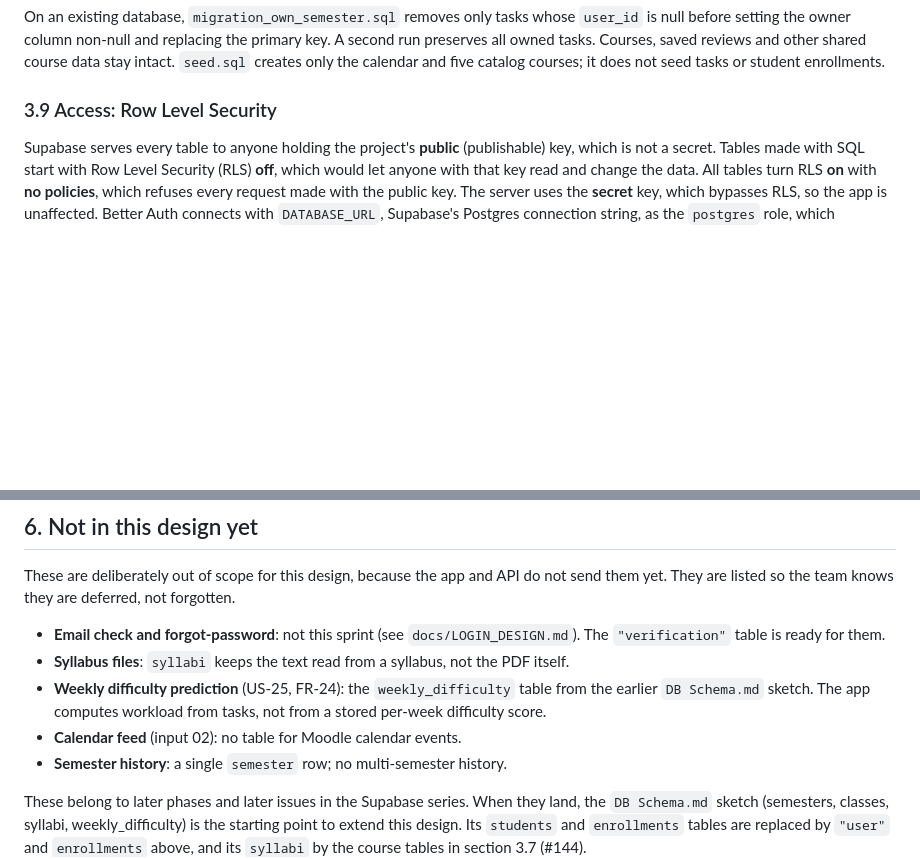
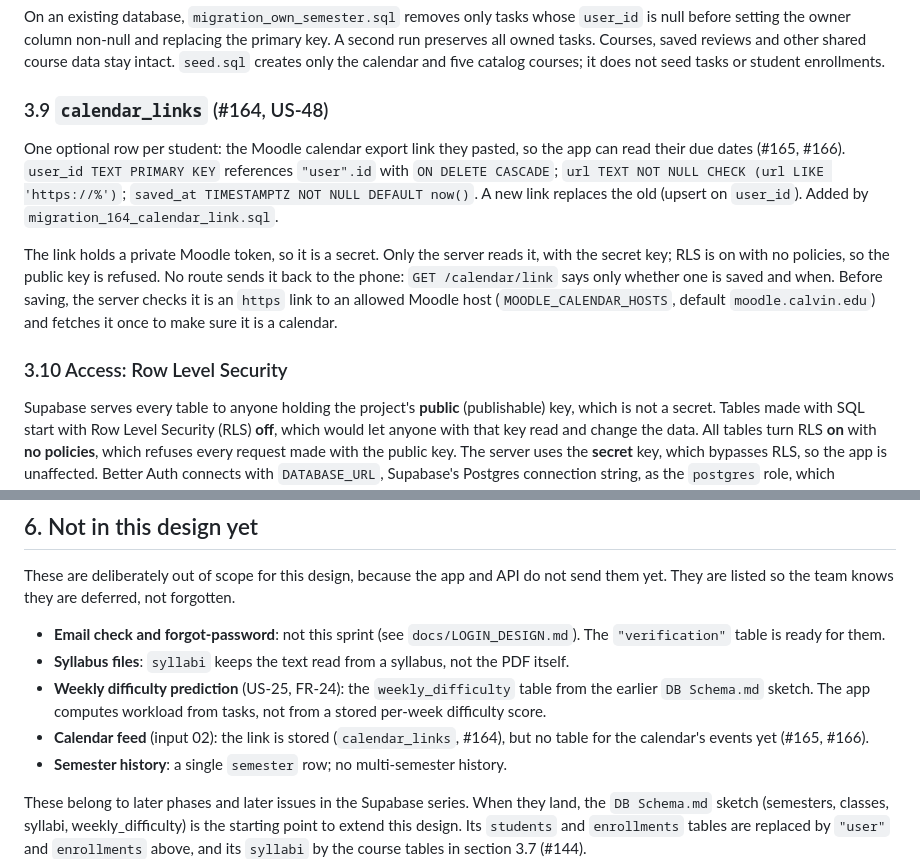
Before and after one commit to Tysonbb9/GroupB, a Markdown page: docs/DATABASE_DESIGN.md, 2 parts joined by grey strips. GitHub-like rendering; blank space fills up the shorter version.

```diff
--- a/docs/DATABASE_DESIGN.md
+++ b/docs/DATABASE_DESIGN.md
@@ -460,7 +460,13 @@ One optional row per student holds `weekly_capacity NUMERIC NOT NULL CHECK (week
 
 On an existing database, `migration_own_semester.sql` removes only tasks whose `user_id` is null before setting the owner column non-null and replacing the primary key. A second run preserves all owned tasks. Courses, saved reviews and other shared course data stay intact. `seed.sql` creates only the calendar and five catalog courses; it does not seed tasks or student enrollments.
 
-### 3.9 Access: Row Level Security
+### 3.9 `calendar_links` (#164, US-48)
+
+One optional row per student: the Moodle calendar export link they pasted, so the app can read their due dates (#165, #166). `user_id TEXT PRIMARY KEY` references `"user".id` with `ON DELETE CASCADE`; `url TEXT NOT NULL CHECK (url LIKE 'https://%')`; `saved_at TIMESTAMPTZ NOT NULL DEFAULT now()`. A new link replaces the old (upsert on `user_id`). Added by `migration_164_calendar_link.sql`.
+
+The link holds a private Moodle token, so it is a secret. Only the server reads it, with the secret key; RLS is on with no policies, so the public key is refused. No route sends it back to the phone: `GET /calendar/link` says only whether one is saved and when. Before saving, the server checks it is an `https` link to an allowed Moodle host (`MOODLE_CALENDAR_HOSTS`, default `moodle.calvin.edu`) and fetches it once to make sure it is a calendar.
+
+### 3.10 Access: Row Level Security
 
 Supabase serves every table to anyone holding the project's **public**
 (publishable) key, which is not a secret. Tables made with SQL start with Row
@@ -528,7 +534,7 @@ forgotten.
 - **Weekly difficulty prediction** (US-25, FR-24): the `weekly_difficulty`
   table from the earlier `DB Schema.md` sketch. The app computes workload from
   tasks, not from a stored per-week difficulty score.
-- **Calendar feed** (input 02): no table for Moodle calendar events.
+- **Calendar feed** (input 02): the link is stored (`calendar_links`, #164), but no table for the calendar's events yet (#165, #166).
 - **Semester history**: a single `semester` row; no multi-semester history.
 
 These belong to later phases and later issues in the Supabase series. When they
```
Also changed, not shown: docs/CODE.md (+12 -0 lines), docs/ui/screenshots/164-calendar-link.png (added).
